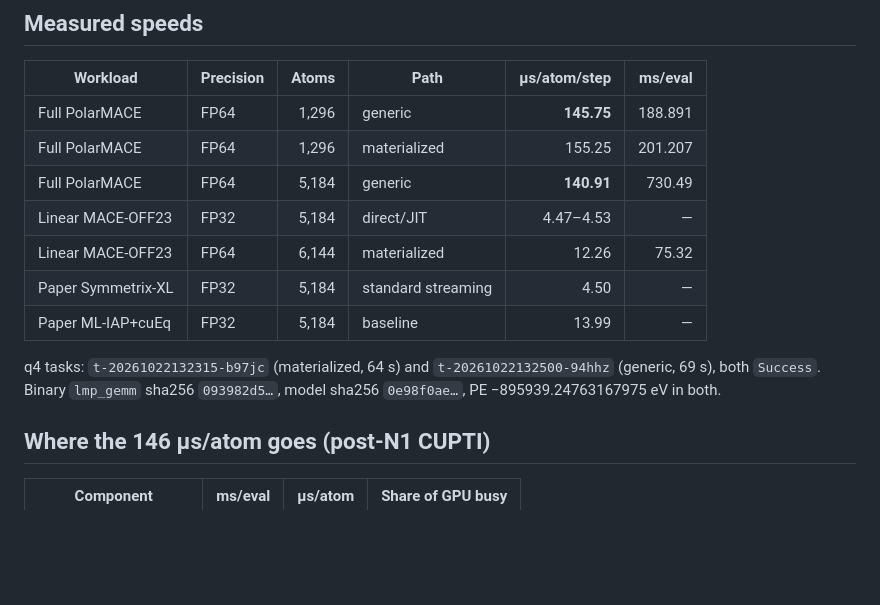
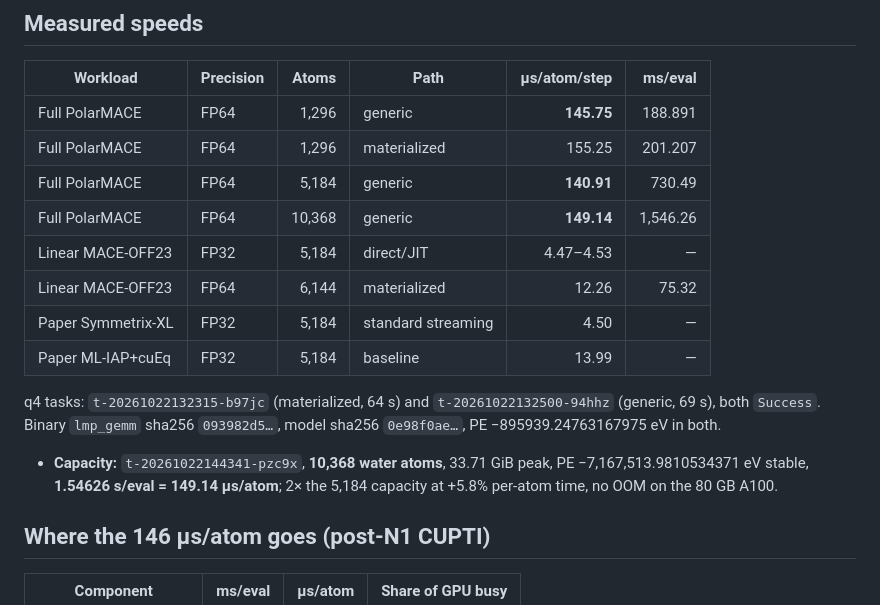
Before and after one commit to Yong-Q/symmetrix-polar, a Markdown page: docs/results/LATEST_SPEED_AND_PLAN_2026-10-22.md, the part around the change. GitHub-like rendering; blank space fills up the shorter version.

```diff
--- a/docs/results/LATEST_SPEED_AND_PLAN_2026-10-22.md
+++ b/docs/results/LATEST_SPEED_AND_PLAN_2026-10-22.md
@@ -27,6 +27,7 @@ one MPI rank. `µs/atom = 1000 × ms/eval / atoms`.
 | Full PolarMACE | FP64 | 1,296 | generic | **145.75** | 188.891 |
 | Full PolarMACE | FP64 | 1,296 | materialized | 155.25 | 201.207 |
 | Full PolarMACE | FP64 | 5,184 | generic | **140.91** | 730.49 |
+| Full PolarMACE | FP64 | 10,368 | generic | **149.14** | 1,546.26 |
 | Linear MACE-OFF23 | FP32 | 5,184 | direct/JIT | 4.47–4.53 | — |
 | Linear MACE-OFF23 | FP64 | 6,144 | materialized | 12.26 | 75.32 |
 | Paper Symmetrix-XL | FP32 | 5,184 | standard streaming | 4.50 | — |
@@ -36,6 +37,11 @@ q4 tasks: `t-20261022132315-b97jc` (materialized, 64 s) and
 `t-20261022132500-94hhz` (generic, 69 s), both `Success`. Binary `lmp_gemm`
 sha256 `093982d5…`, model sha256 `0e98f0ae…`, PE
 −895939.24763167975 eV in both.
+
+- **Capacity:** `t-20261022144341-pzc9x`, **10,368 water atoms**, 33.71 GiB
+  peak, PE −7,167,513.9810534371 eV stable, **1.54626 s/eval = 149.14
+  µs/atom**; 2× the 5,184 capacity at +5.8% per-atom time, no OOM on the
+  80 GB A100.
 
 ## Where the 146 µs/atom goes (post-N1 CUPTI)
 
```
Also changed, not shown: docs/results/OPTIMIZATION_LEDGER.md (+19 -0 lines).
